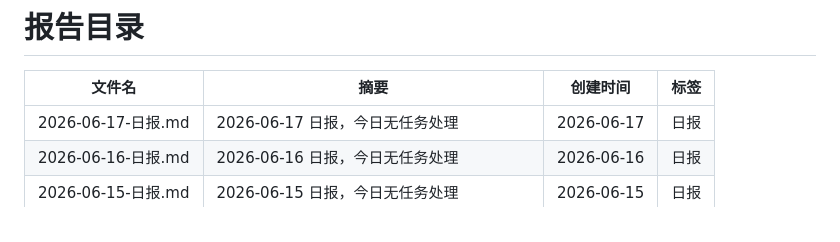
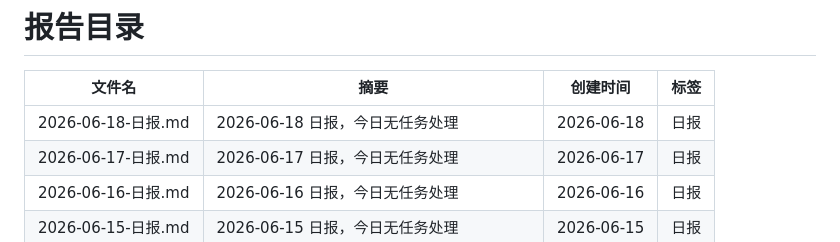
Before and after one commit to walkingjohnny/ai-workbench, a Markdown page: reports/README.md, the part around one of its changes. Rendered like a GitHub page.

Commit message:
report: 2026-06-18 日报

```diff
--- a/reports/README.md
+++ b/reports/README.md
@@ -7,6 +7,7 @@ updated: 2026-06-17
 
 | 文件名 | 摘要 | 创建时间 | 标签 |
 |--------|------|----------|------|
+| 2026-06-18-日报.md | 2026-06-18 日报，今日无任务处理 | 2026-06-18 | 日报 |
 | 2026-06-17-日报.md | 2026-06-17 日报，今日无任务处理 | 2026-06-17 | 日报 |
 | 2026-06-16-日报.md | 2026-06-16 日报，今日无任务处理 | 2026-06-16 | 日报 |
 | 2026-06-15-日报.md | 2026-06-15 日报，今日无任务处理 | 2026-06-15 | 日报 |
```
Also changed, not shown: other parts of reports/README.md (+1 -1 lines), reports/2026-06-18-日报.md (added, +16 -0 lines).
